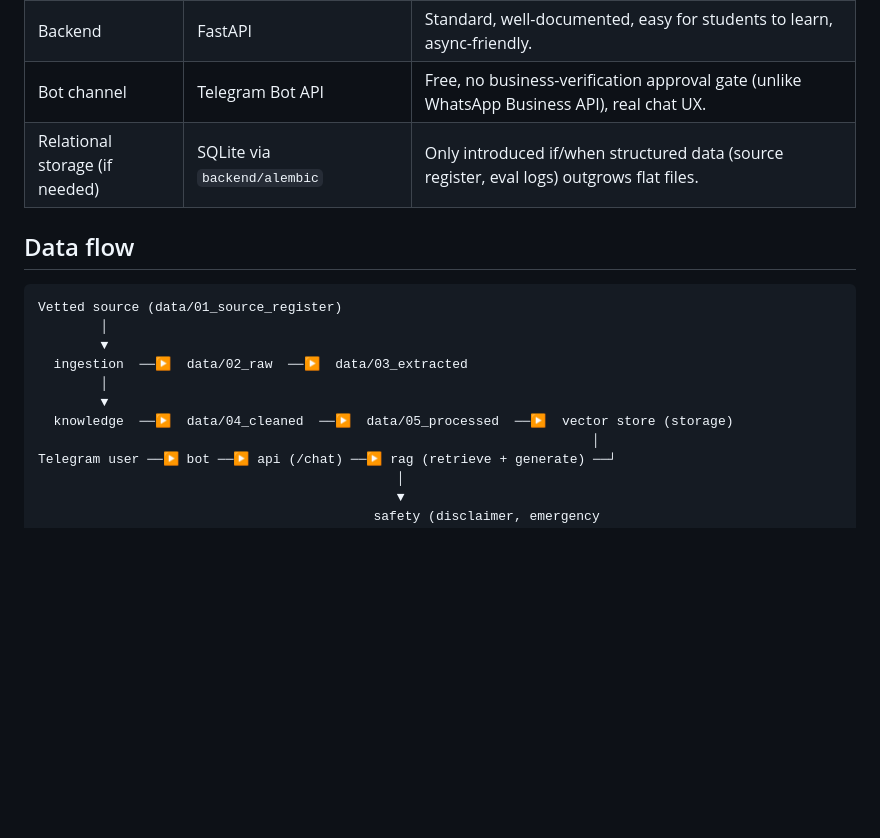
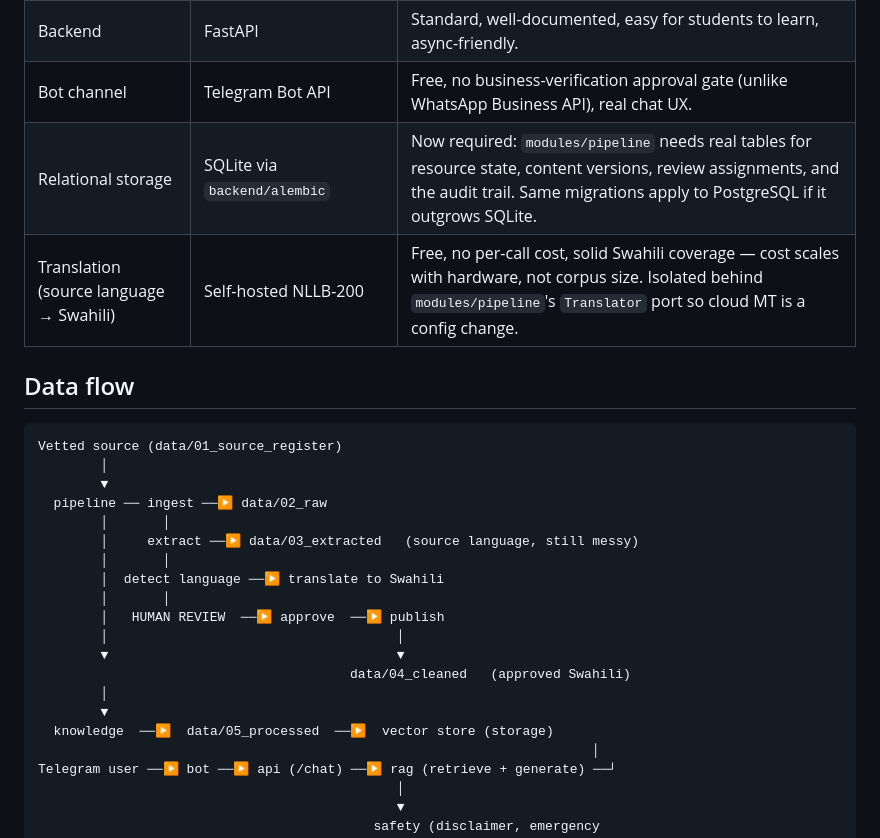
Before and after one commit to Nebo-Techn/MamaCareAI-PT26, a Markdown page: docs/ARCHITECTURE.md, the part around the change. GitHub-like rendering; blank space fills up the shorter version.

Commit message:
Show human review and translation in the data flow

```diff
--- a/docs/ARCHITECTURE.md
+++ b/docs/ARCHITECTURE.md
@@ -16,7 +16,8 @@ emergencies and scope. Text-only for the 8-week build (see
 | Vector store | Chroma (local) | Free, embedded, no server to provision — right-sized for an 8-week MVP's data volume. |
 | Backend | FastAPI | Standard, well-documented, easy for students to learn, async-friendly. |
 | Bot channel | Telegram Bot API | Free, no business-verification approval gate (unlike WhatsApp Business API), real chat UX. |
-| Relational storage (if needed) | SQLite via `backend/alembic` | Only introduced if/when structured data (source register, eval logs) outgrows flat files. |
+| Relational storage | SQLite via `backend/alembic` | Now required: `modules/pipeline` needs real tables for resource state, content versions, review assignments, and the audit trail. Same migrations apply to PostgreSQL if it outgrows SQLite. |
+| Translation (source language → Swahili) | Self-hosted NLLB-200 | Free, no per-call cost, solid Swahili coverage — cost scales with hardware, not corpus size. Isolated behind `modules/pipeline`'s `Translator` port so cloud MT is a config change. |
 
 ## Data flow
 
@@ -24,10 +25,19 @@ emergencies and scope. Text-only for the 8-week build (see
 Vetted source (data/01_source_register)
         │
         ▼
-  ingestion  ──▶  data/02_raw  ──▶  data/03_extracted
+  pipeline ── ingest ──▶ data/02_raw
+        │       │
+        │     extract ──▶ data/03_extracted   (source language, still messy)
+        │       │
+        │  detect language ──▶ translate to Swahili
+        │       │
+        │   HUMAN REVIEW  ──▶ approve  ──▶ publish
+        │                                     │
+        ▼                                     ▼
+                                        data/04_cleaned   (approved Swahili)
         │
         ▼
-  knowledge  ──▶  data/04_cleaned  ──▶  data/05_processed  ──▶  vector store (storage)
+  knowledge  ──▶  data/05_processed  ──▶  vector store (storage)
                                                                        │
 Telegram user ──▶ bot ──▶ api (/chat) ──▶ rag (retrieve + generate) ──┘
                                               │
```
